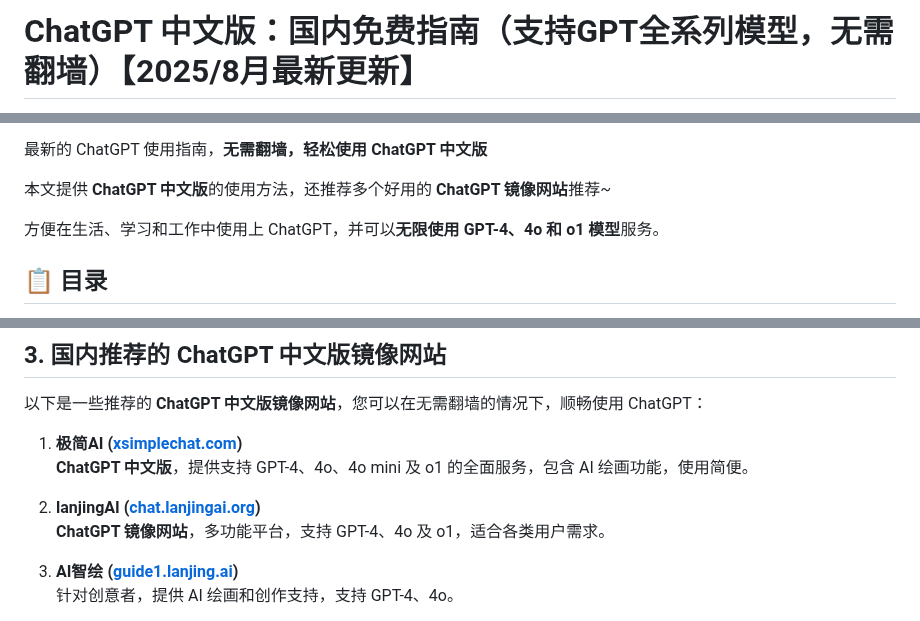
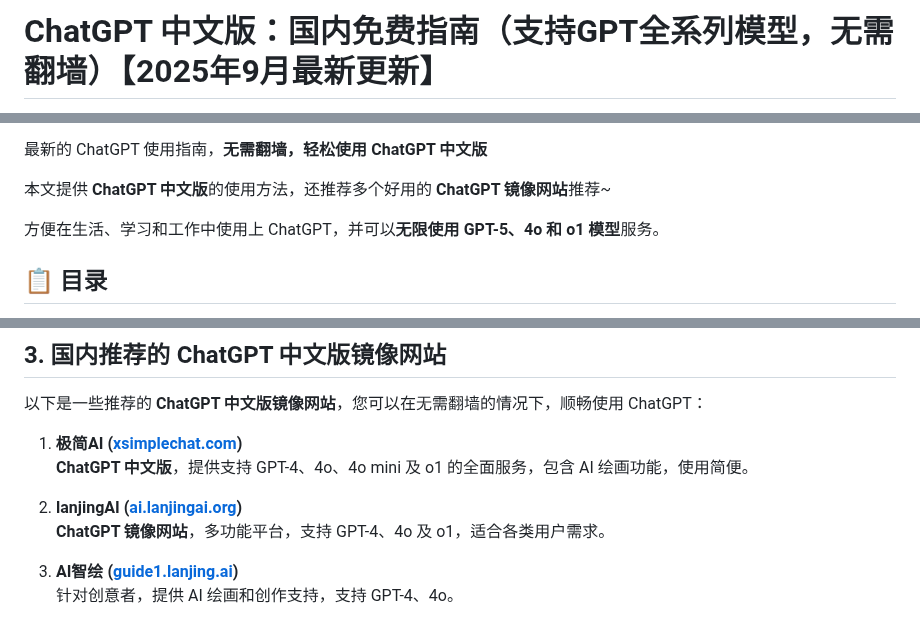
Before and after one commit to chatgpt-chinese-site/ChatGPT_CN, a Markdown page: README.md, 3 parts joined by grey strips. Rendered like a GitHub page.

```diff
--- a/README.md
+++ b/README.md
@@ -1,2 +1,2 @@
-# ChatGPT 中文版：国内免费指南（支持GPT全系列模型，无需翻墙）【2025/8月最新更新】
+# ChatGPT 中文版：国内免费指南（支持GPT全系列模型，无需翻墙）【2025年9月最新更新】
 
@@ -6,7 +6,7 @@
 
 本文提供 **ChatGPT 中文版**的使用方法，还推荐多个好用的 **ChatGPT 镜像网站**推荐~
 
-方便在生活、学习和工作中使用上 ChatGPT，并可以**无限使用 GPT-4、4o 和 o1 模型**服务。
+方便在生活、学习和工作中使用上 ChatGPT，并可以**无限使用 GPT-5、4o 和 o1 模型**服务。
 
 ## 📋 目录
 
@@ -40,7 +40,7 @@
 1. **极简AI ([xsimplechat.com](https://xsimplechat.com/))**
    **ChatGPT 中文版**，提供支持 GPT-4、4o、4o mini 及 o1 的全面服务，包含 AI 绘画功能，使用简便。
 
-2. **lanjingAI ([chat.lanjingai.org](https://chat.lanjingai.org/))**
+2. **lanjingAI ([ai.lanjingai.org](https://ai.lanjingai.org/))**
    **ChatGPT 镜像网站**，多功能平台，支持 GPT-4、4o 及 o1，适合各类用户需求。
 
 3. **AI智绘 ([guide1.lanjing.ai](https://guide1.lanjing.ai/))**
```
Also changed, not shown: other parts of README.md (+1 -1 lines).
